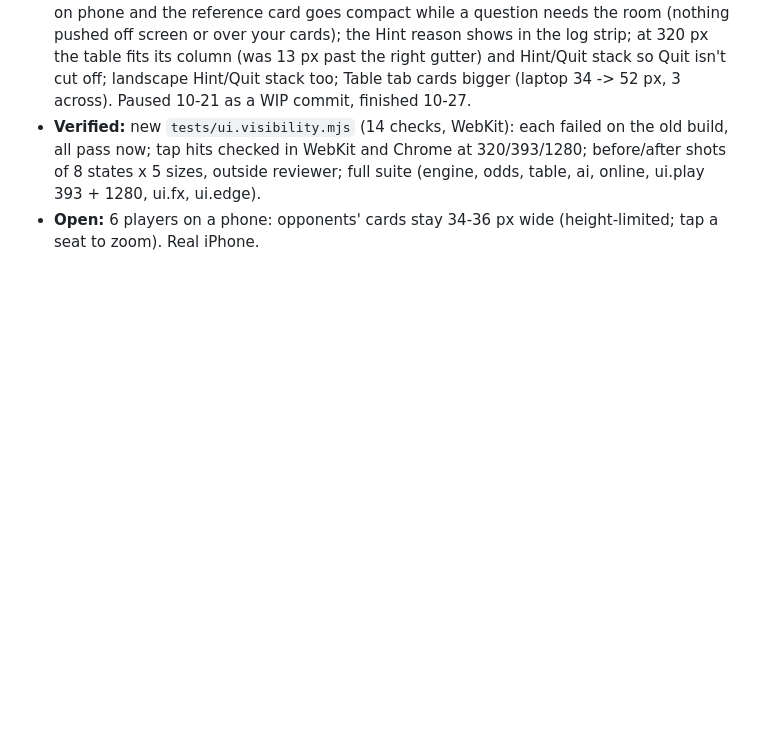
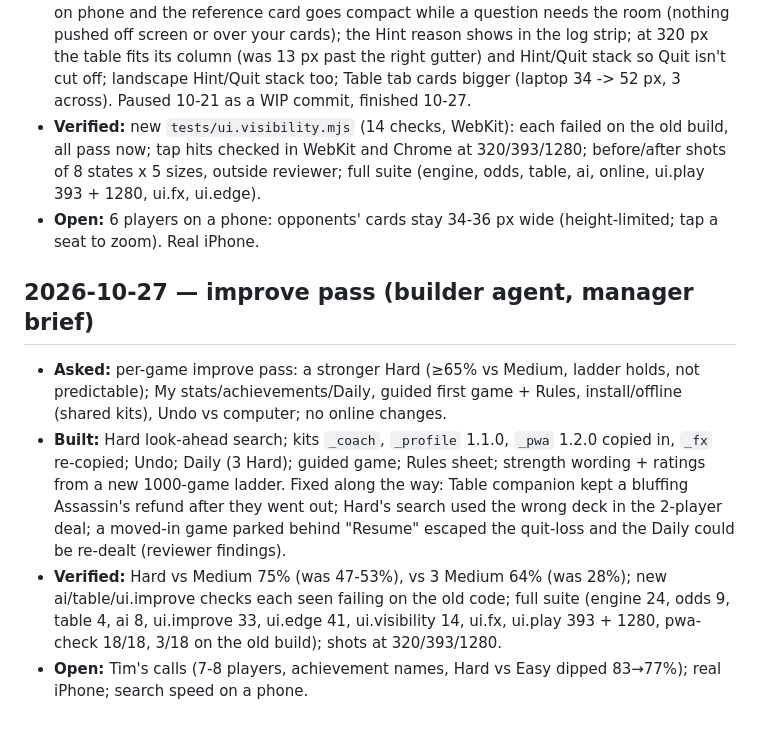
Before and after one commit to TimothyHadfield/coup, a Markdown page: chat.md, the part around the change. Drawn GitHub-style; blank space fills up the shorter version.

```diff
--- a/chat.md
+++ b/chat.md
@@ -42,3 +42,9 @@
 - **Built:** opponents' cards sized to fill the far side of the table (laptop 46 -> 73-88 px wide, 2 players on phone 36 -> 73 px); 6 seats no longer slide under the laptop Odds panel; tap an opponent to see their cards up close; Challenge/Block buttons use the full table width on phone and the reference card goes compact while a question needs the room (nothing pushed off screen or over your cards); the Hint reason shows in the log strip; at 320 px the table fits its column (was 13 px past the right gutter) and Hint/Quit stack so Quit isn't cut off; landscape Hint/Quit stack too; Table tab cards bigger (laptop 34 -> 52 px, 3 across). Paused 10-21 as a WIP commit, finished 10-27.
 - **Verified:** new `tests/ui.visibility.mjs` (14 checks, WebKit): each failed on the old build, all pass now; tap hits checked in WebKit and Chrome at 320/393/1280; before/after shots of 8 states x 5 sizes, outside reviewer; full suite (engine, odds, table, ai, online, ui.play 393 + 1280, ui.fx, ui.edge).
 - **Open:** 6 players on a phone: opponents' cards stay 34-36 px wide (height-limited; tap a seat to zoom). Real iPhone.
+
+## 2026-10-27 — improve pass (builder agent, manager brief)
+- **Asked:** per-game improve pass: a stronger Hard (≥65% vs Medium, ladder holds, not predictable); My stats/achievements/Daily, guided first game + Rules, install/offline (shared kits), Undo vs computer; no online changes.
+- **Built:** Hard look-ahead search; kits `_coach`, `_profile` 1.1.0, `_pwa` 1.2.0 copied in, `_fx` re-copied; Undo; Daily (3 Hard); guided game; Rules sheet; strength wording + ratings from a new 1000-game ladder. Fixed along the way: Table companion kept a bluffing Assassin's refund after they went out; Hard's search used the wrong deck in the 2-player deal; a moved-in game parked behind "Resume" escaped the quit-loss and the Daily could be re-dealt (reviewer findings).
+- **Verified:** Hard vs Medium 75% (was 47-53%), vs 3 Medium 64% (was 28%); new ai/table/ui.improve checks each seen failing on the old code; full suite (engine 24, odds 9, table 4, ai 8, ui.improve 33, ui.edge 41, ui.visibility 14, ui.fx, ui.play 393 + 1280, pwa-check 18/18, 3/18 on the old build); shots at 320/393/1280.
+- **Open:** Tim's calls (7-8 players, achievement names, Hard vs Easy dipped 83→77%); real iPhone; search speed on a phone.
```
Also changed, not shown: progress.md (+10 -4 lines).
